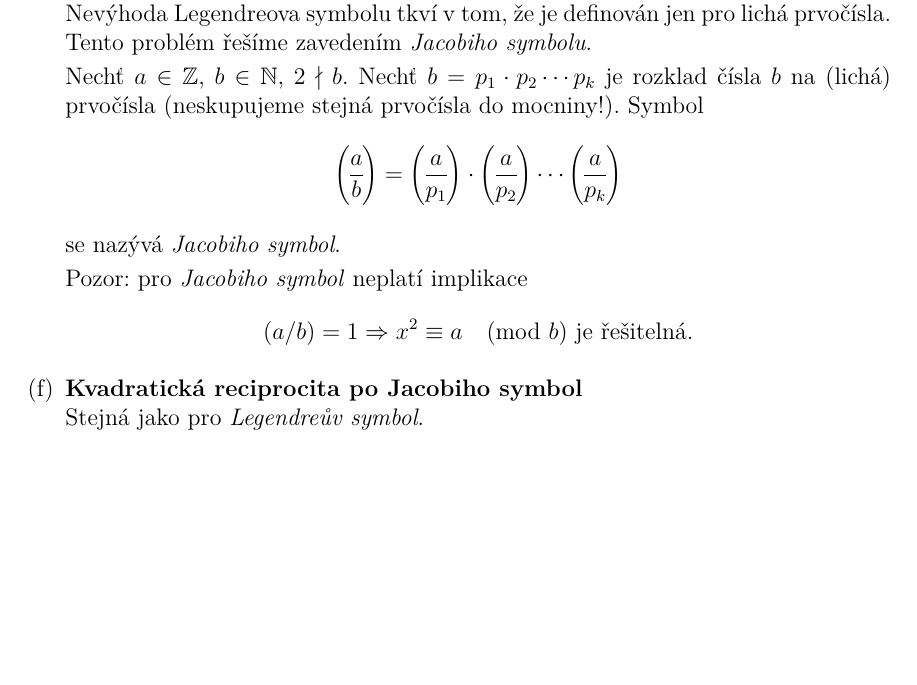
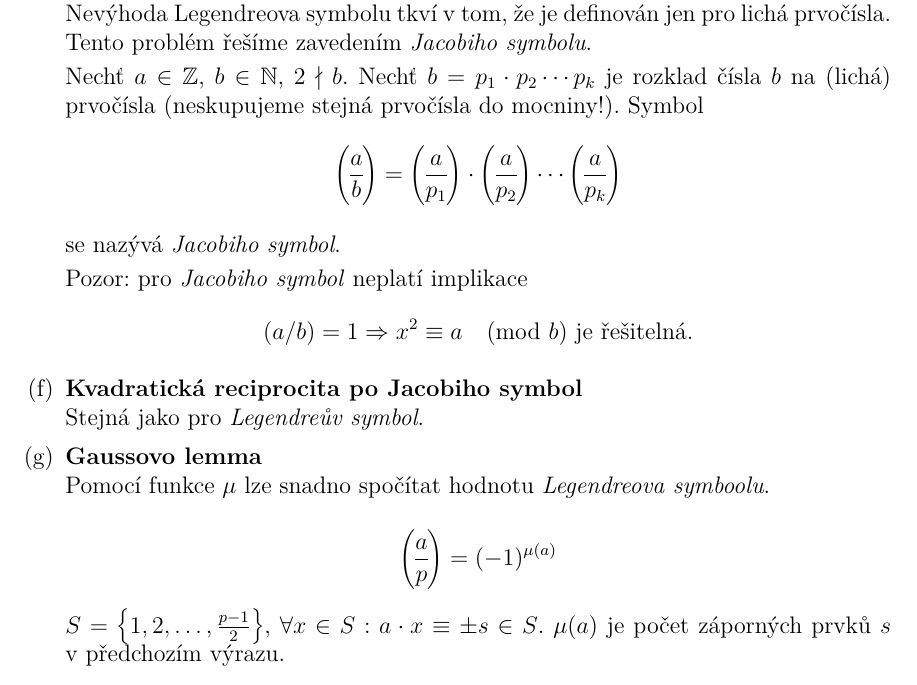
Before and after one commit to horacekj/mb204-basics, a LaTeX document (basics.tex): part of page 4 of 4, cut so that both start at the same text, the shorter picture padded with empty space. Compiled offline with pdfLaTeX.

Commit message:
Add Gauss lemma.

```diff
--- a/basics.tex
+++ b/basics.tex
@@ -211,6 +211,16 @@
 		\item \textbf{Kvadratická reciprocita po Jacobiho symbol}\\
 			Stejná jako pro \textit{Legendreův symbol}.
 
+		\item \textbf{Gaussovo lemma}\\
+			Pomocí funkce $\mu$ lze snadno spočítat hodnotu \textit{Legendreova
+			symboolu}.
+
+			\[ \genfrac(){}{0}{a}{p} = (-1)^{\mu(a)} \]
+
+			$S = \left\{1, 2, \dots, \frac{p-1}{2}\right\}$,
+			$\forall x \in S : a \cdot x \equiv \pm s \in S$. $\mu(a)$ je
+			počet záporných prvků $s$ v~předchozím výrazu.
+
 	\end{enumerate}
 
 \end{enumerate}
```
